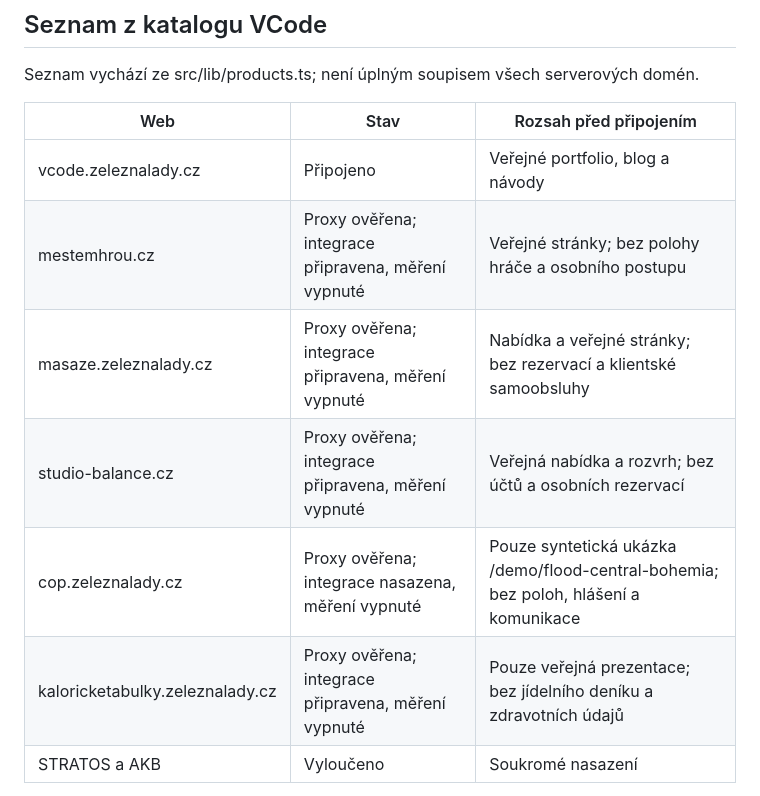
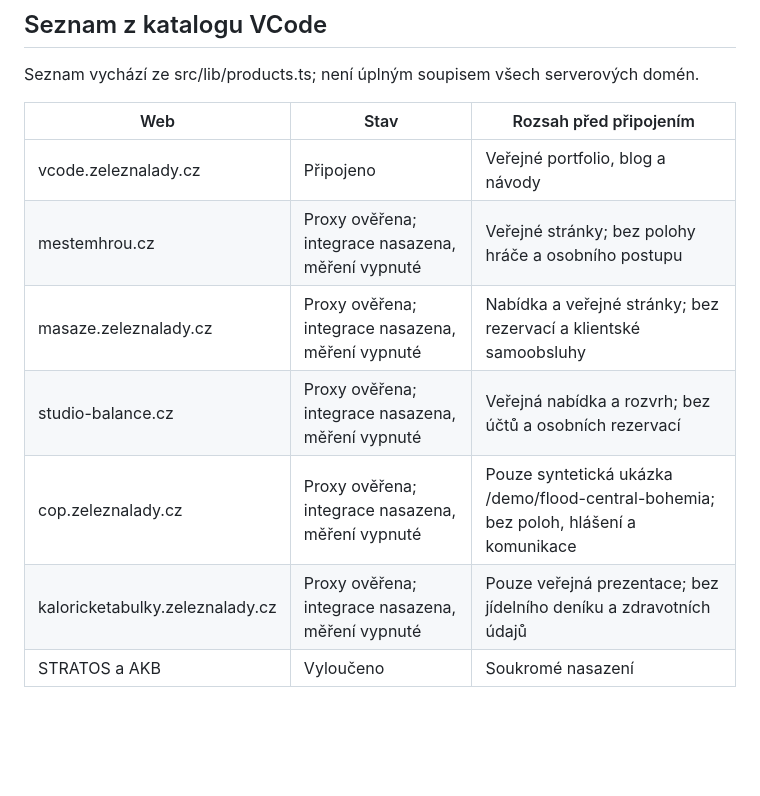
Before and after one commit to voldzi/vcode, a Markdown page: docs/analytics-integration-standard.md, the part around the change. Rendered like a GitHub page; blank space fills up the shorter version.

```diff
--- a/docs/analytics-integration-standard.md
+++ b/docs/analytics-integration-standard.md
@@ -38,11 +38,11 @@ Seznam vychází ze src/lib/products.ts; není úplným soupisem všech serverov
 | Web | Stav | Rozsah před připojením |
 | --- | --- | --- |
 | vcode.zeleznalady.cz | Připojeno | Veřejné portfolio, blog a návody |
-| mestemhrou.cz | Proxy ověřena; integrace připravena, měření vypnuté | Veřejné stránky; bez polohy hráče a osobního postupu |
-| masaze.zeleznalady.cz | Proxy ověřena; integrace připravena, měření vypnuté | Nabídka a veřejné stránky; bez rezervací a klientské samoobsluhy |
-| studio-balance.cz | Proxy ověřena; integrace připravena, měření vypnuté | Veřejná nabídka a rozvrh; bez účtů a osobních rezervací |
+| mestemhrou.cz | Proxy ověřena; integrace nasazena, měření vypnuté | Veřejné stránky; bez polohy hráče a osobního postupu |
+| masaze.zeleznalady.cz | Proxy ověřena; integrace nasazena, měření vypnuté | Nabídka a veřejné stránky; bez rezervací a klientské samoobsluhy |
+| studio-balance.cz | Proxy ověřena; integrace nasazena, měření vypnuté | Veřejná nabídka a rozvrh; bez účtů a osobních rezervací |
 | cop.zeleznalady.cz | Proxy ověřena; integrace nasazena, měření vypnuté | Pouze syntetická ukázka /demo/flood-central-bohemia; bez poloh, hlášení a komunikace |
-| kaloricketabulky.zeleznalady.cz | Proxy ověřena; integrace připravena, měření vypnuté | Pouze veřejná prezentace; bez jídelního deníku a zdravotních údajů |
+| kaloricketabulky.zeleznalady.cz | Proxy ověřena; integrace nasazena, měření vypnuté | Pouze veřejná prezentace; bez jídelního deníku a zdravotních údajů |
 | STRATOS a AKB | Vyloučeno | Soukromé nasazení |
 
 NEST a Šibenice mají již měřené produktové stránky na VCode. Nativní používání a instalace z App Storu jsou jiné metriky a vyžadují samostatnou integraci.
```
Also changed, not shown: docs/analytics.md (+3 -1 lines).
